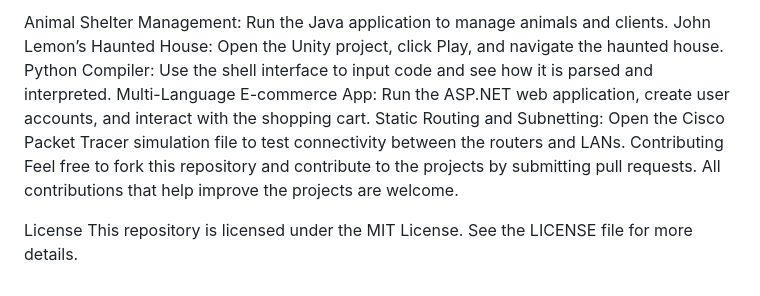
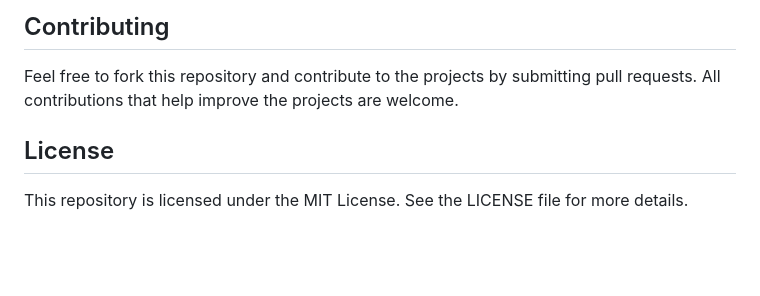
Before and after one commit to MToader01/University-Projects, a Markdown page: README.md, the part around one of its changes. Rendered like a GitHub page; blank space fills up the shorter version.

```diff
--- a/README.md
+++ b/README.md
@@ -46,11 +52,6 @@ After installation, you can explore each project by following the usage guidelin
 
-Animal Shelter Management: Run the Java application to manage animals and clients.
-John Lemon’s Haunted House: Open the Unity project, click Play, and navigate the haunted house.
-Python Compiler: Use the shell interface to input code and see how it is parsed and interpreted.
-Multi-Language E-commerce App: Run the ASP.NET web application, create user accounts, and interact with the shopping cart.
-Static Routing and Subnetting: Open the Cisco Packet Tracer simulation file to test connectivity between the routers and LANs.
-Contributing
+## Contributing
 Feel free to fork this repository and contribute to the projects by submitting pull requests. All contributions that help improve the projects are welcome.
 
-License
+## License
 This repository is licensed under the MIT License. See the LICENSE file for more details.
```
Also changed, not shown: other parts of README.md (+40 -34 lines).
